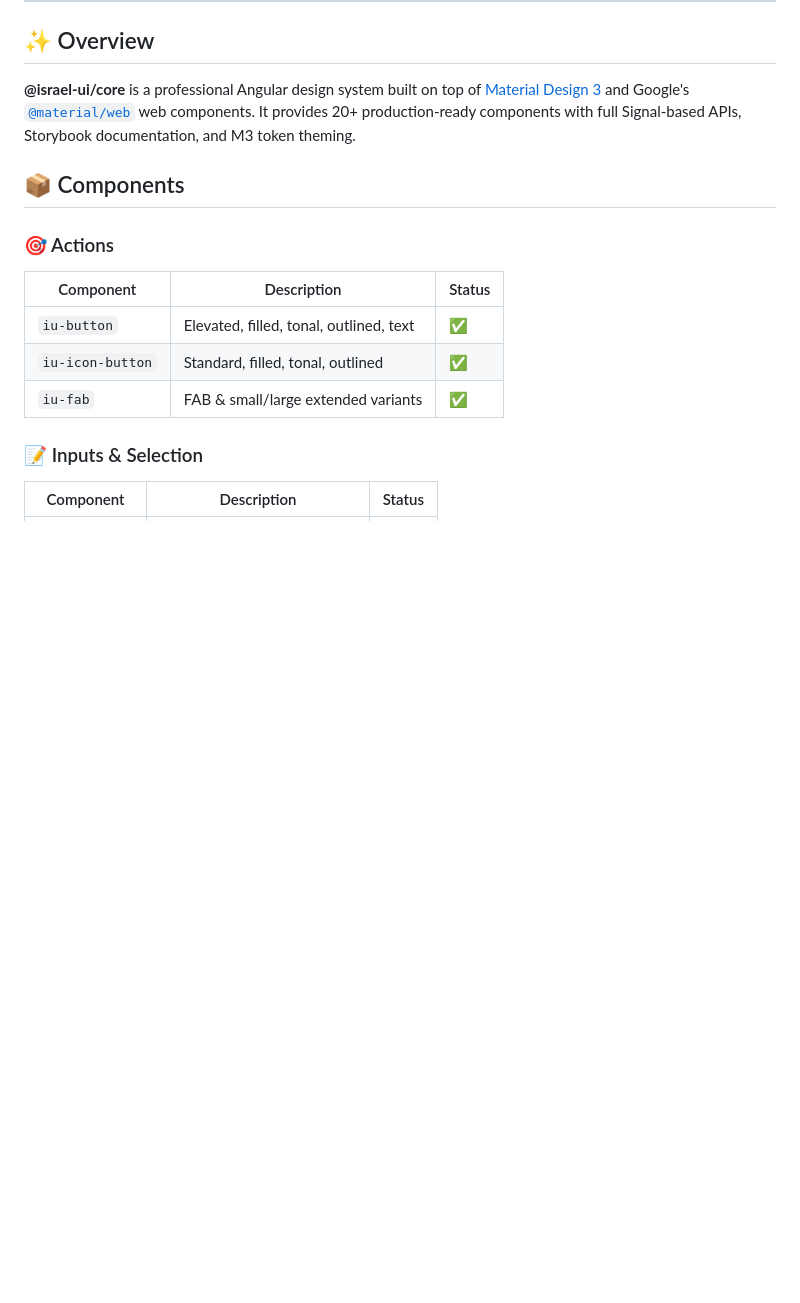
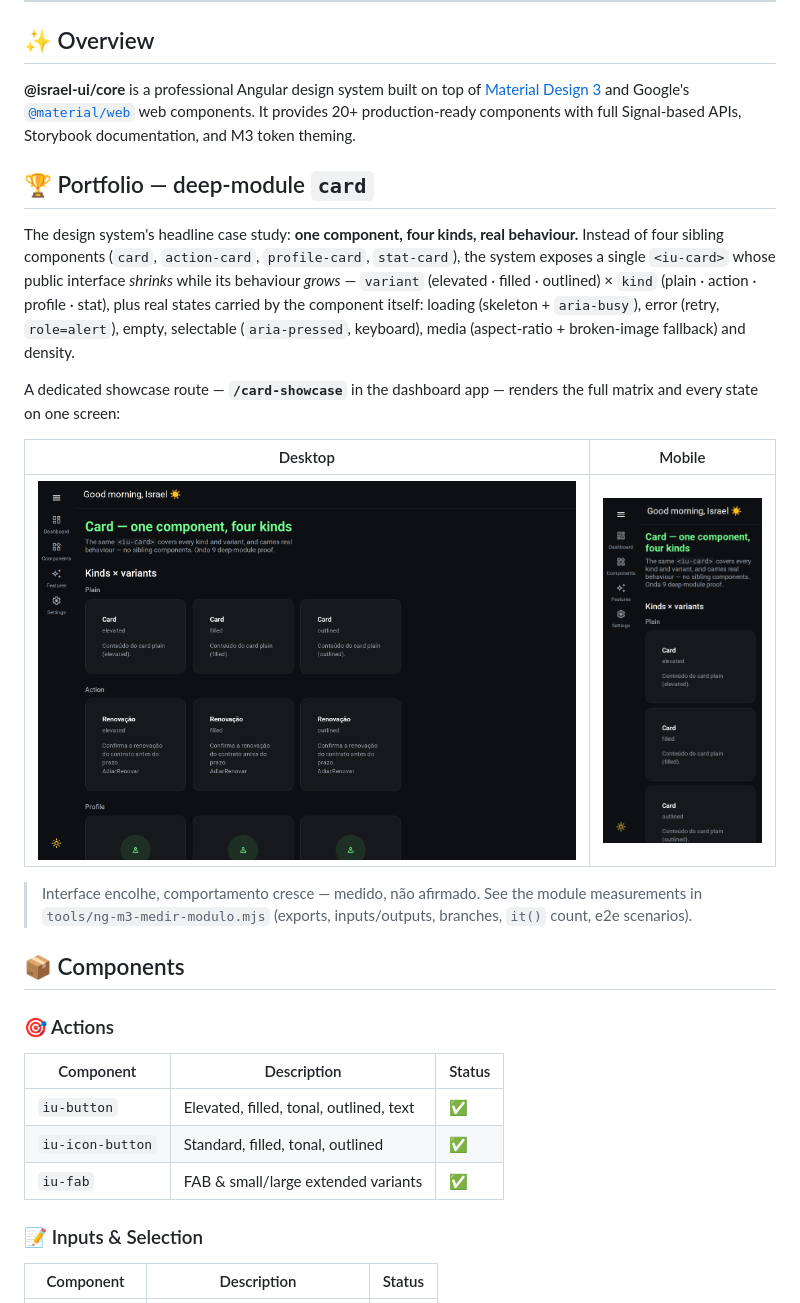
Before and after one commit to israelclucena/ng-m3, a Markdown page: README.md, the part around the change. Drawn GitHub-style; pictures changed too: docs/portfolio/card-showcase-desktop.png (added), docs/portfolio/card-showcase-mobile.png (added); blank space fills up the shorter version.

```diff
--- a/README.md
+++ b/README.md
@@ -24,6 +24,25 @@
 ## ✨ Overview
 
 **@israel-ui/core** is a professional Angular design system built on top of [Material Design 3](https://m3.material.io/) and Google's [`@material/web`](https://github.com/nickmccurdy/material-web) web components. It provides 20+ production-ready components with full Signal-based APIs, Storybook documentation, and M3 token theming.
+
+## 🏆 Portfolio — deep-module `card`
+
+The design system's headline case study: **one component, four kinds, real behaviour.**
+Instead of four sibling components (`card`, `action-card`, `profile-card`, `stat-card`), the
+system exposes a single `<iu-card>` whose public interface *shrinks* while its behaviour *grows* —
+`variant` (elevated · filled · outlined) × `kind` (plain · action · profile · stat), plus real
+states carried by the component itself: loading (skeleton + `aria-busy`), error (retry, `role=alert`),
+empty, selectable (`aria-pressed`, keyboard), media (aspect-ratio + broken-image fallback) and density.
+
+A dedicated showcase route — **`/card-showcase`** in the dashboard app — renders the full matrix and
+every state on one screen:
+
+| Desktop | Mobile |
+|---|---|
+| ![card showcase — desktop](docs/portfolio/card-showcase-desktop.png) | <img src="docs/portfolio/card-showcase-mobile.png" alt="card showcase — mobile" width="220"> |
+
+> Interface encolhe, comportamento cresce — medido, não afirmado. See the module measurements in
+> `tools/ng-m3-medir-modulo.mjs` (exports, inputs/outputs, branches, `it()` count, e2e scenarios).
 
 ## 📦 Components
 
```
Also changed, not shown: 1 other file.
